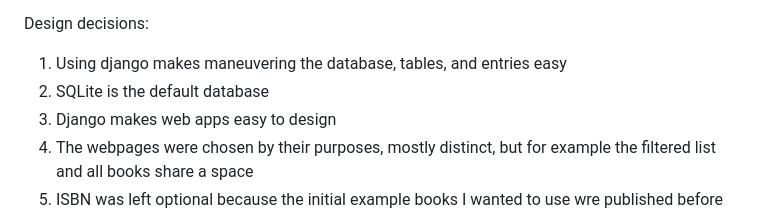
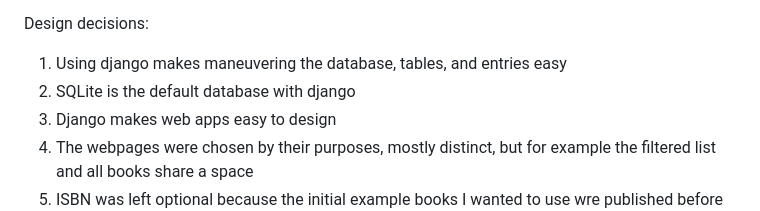
Before and after one commit to ElijahBelov/ElijahSite, a Markdown page: README.md, the part around the change. Drawn GitHub-style.

```diff
--- a/README.md
+++ b/README.md
@@ -94,7 +94,7 @@ Further comments on objectives:
 
 Design decisions:
   1. Using django makes maneuvering the database, tables, and entries easy
-  2. SQLite is the default database
+  2. SQLite is the default database with django
   3. Django makes web apps easy to design
   4. The webpages were chosen by their purposes, mostly distinct, but for example the filtered list and all books share a space
   5. ISBN was left optional because the initial example books I wanted to use wre published before the ISBN was established and thus didn't have any
```
